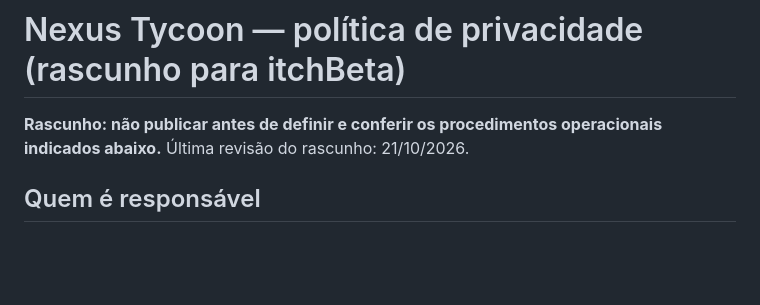
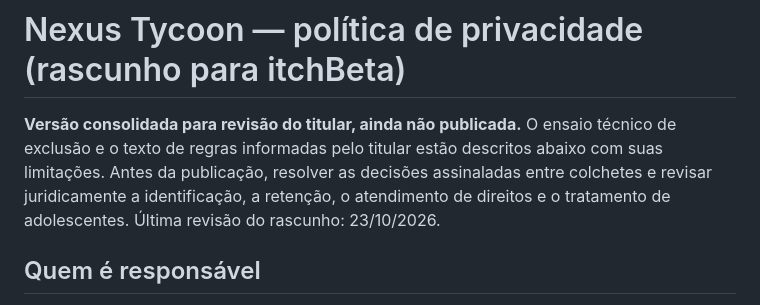
Before and after one commit to caueuliani/nexus-tycoon, a Markdown page: docs/privacy-policy-itch-beta-draft.md, the part around the change. Rendered like a GitHub page; blank space fills up the shorter version.

Commit message:
docs: consolidate itch beta privacy review and license gaps

```diff
--- a/docs/privacy-policy-itch-beta-draft.md
+++ b/docs/privacy-policy-itch-beta-draft.md
@@ -1,6 +1,6 @@
 # Nexus Tycoon — política de privacidade (rascunho para itchBeta)
 
-**Rascunho: não publicar antes de definir e conferir os procedimentos operacionais indicados abaixo.** Última revisão do rascunho: 21/10/2026.
+**Versão consolidada para revisão do titular, ainda não publicada.** O ensaio técnico de exclusão e o texto de regras informadas pelo titular estão descritos abaixo com suas limitações. Antes da publicação, resolver as decisões assinaladas entre colchetes e revisar juridicamente a identificação, a retenção, o atendimento de direitos e o tratamento de adolescentes. Última revisão do rascunho: 23/10/2026.
 
 ## Quem é responsável
 
```
Also changed, not shown: docs/itch-beta-third-party-notices-review.md (added, +16 -0 lines).
